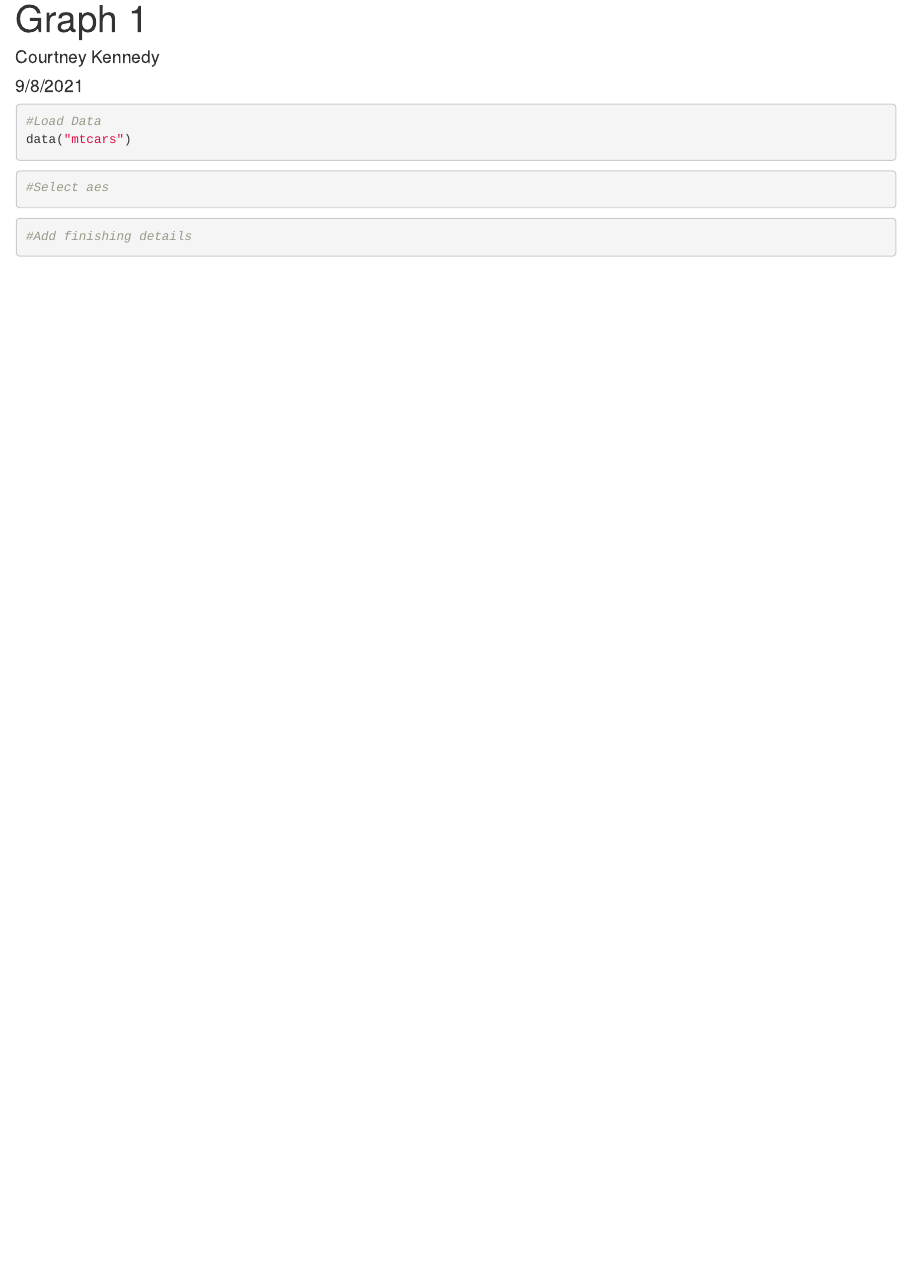
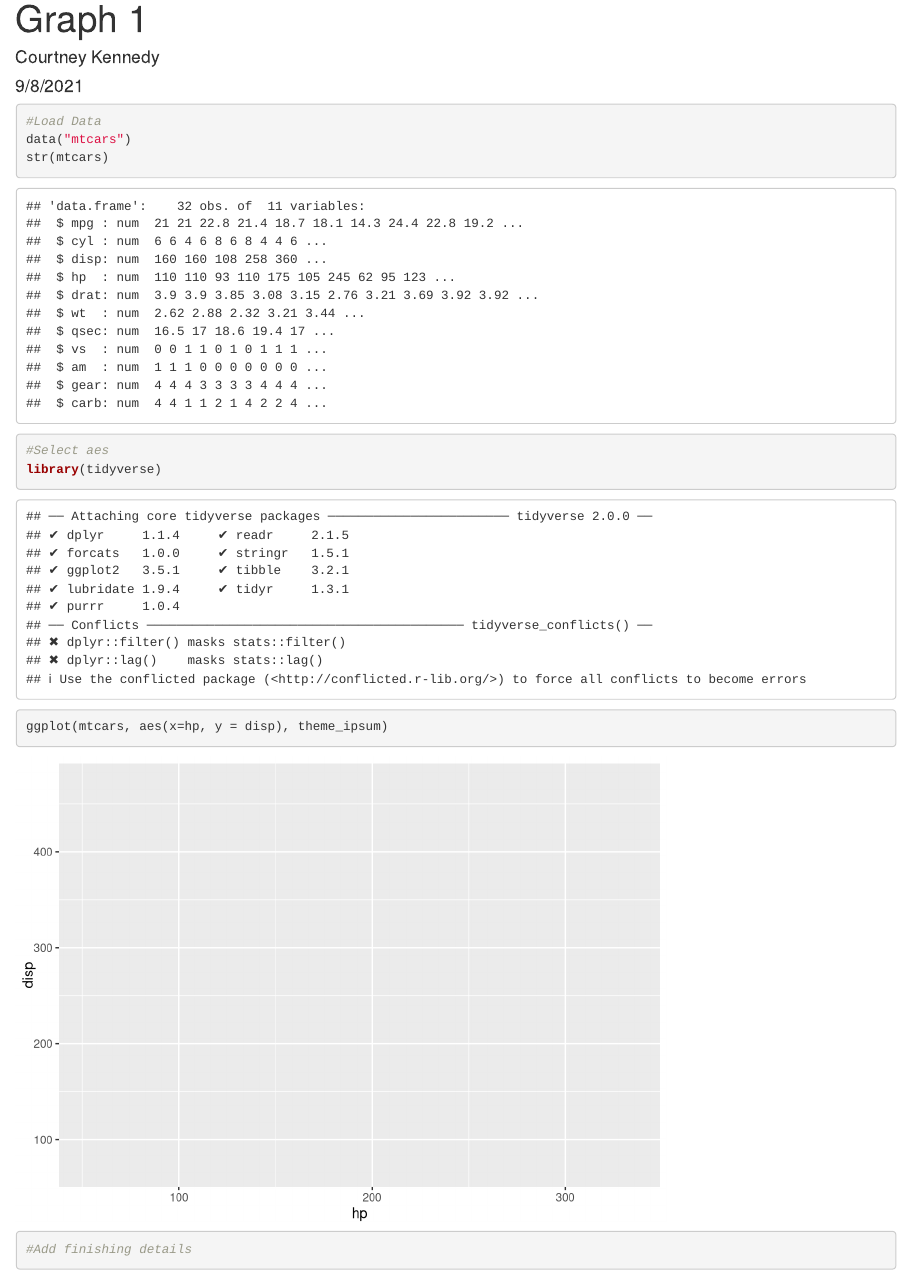
Before and after one commit to courtshae101/graph-exercise-1, an R Markdown document (Graph1.Rmd): the page in a window 1100 px wide, from its top. Rendered offline with R 4.5, knitr and Pandoc, with nearby package versions.

Commit message:
Created Graph

````diff
--- a/Graph1.Rmd
+++ b/Graph1.Rmd
@@ -12,10 +12,13 @@ knitr::opts_chunk$set(echo = TRUE)
 ```{r}
 #Load Data
 data("mtcars")
+str(mtcars)
 ```
 
 ```{r}
 #Select aes
+library(tidyverse)
+ggplot(mtcars, aes(x=hp, y = disp), theme_ipsum)
 ```
 
 ```{r}
````
